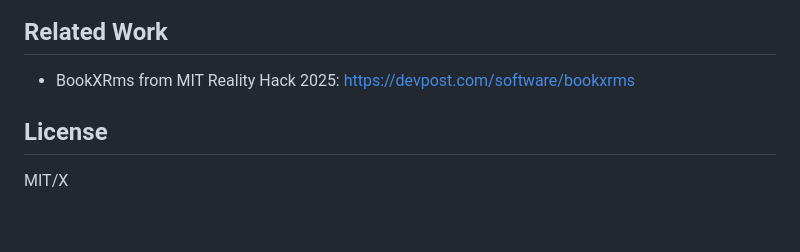
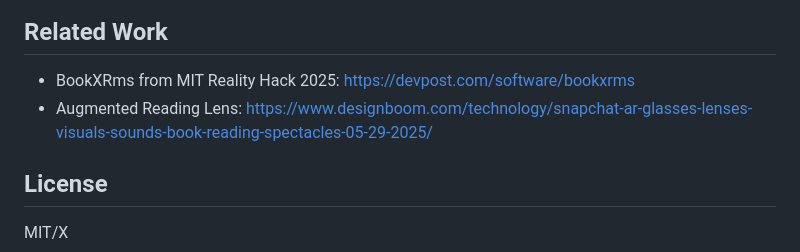
Before and after one commit to truedat101/ImmersiveBook2, a Markdown page: README.md, the part around the change. GitHub-like rendering; blank space fills up the shorter version.

```diff
--- a/README.md
+++ b/README.md
@@ -118,6 +118,7 @@ TODO
 ## Related Work
 
 - BookXRms from MIT Reality Hack 2025:  https://devpost.com/software/bookxrms
+- Augmented Reading Lens: https://www.designboom.com/technology/snapchat-ar-glasses-lenses-visuals-sounds-book-reading-spectacles-05-29-2025/
 
 ## License
 MIT/X
```
